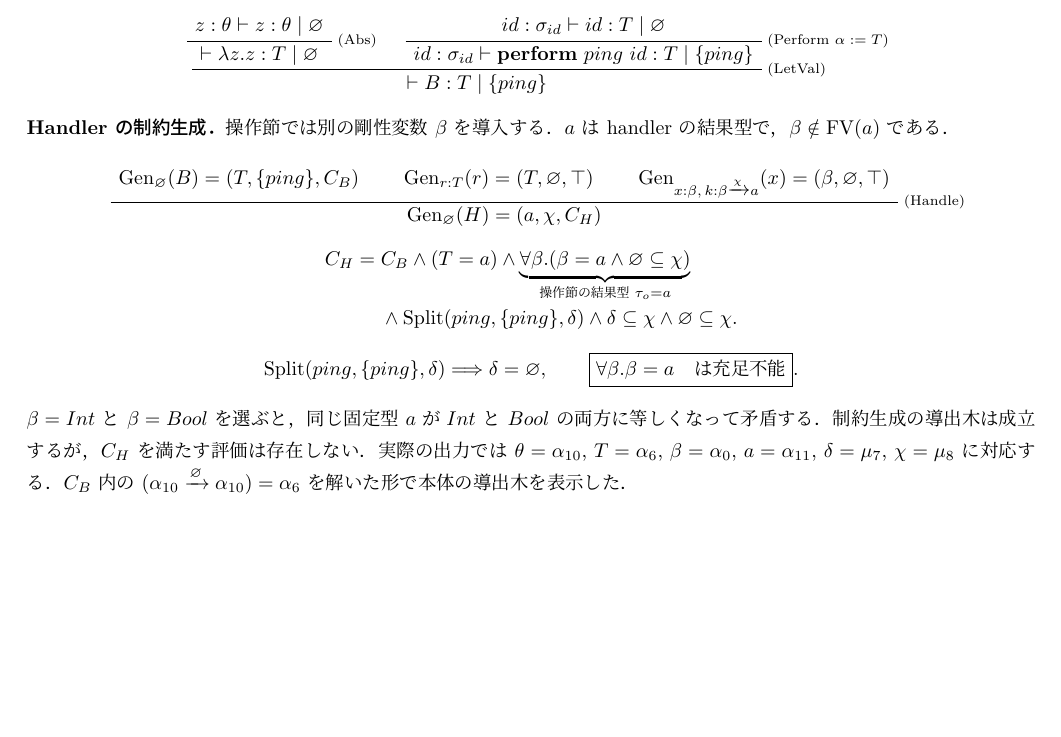
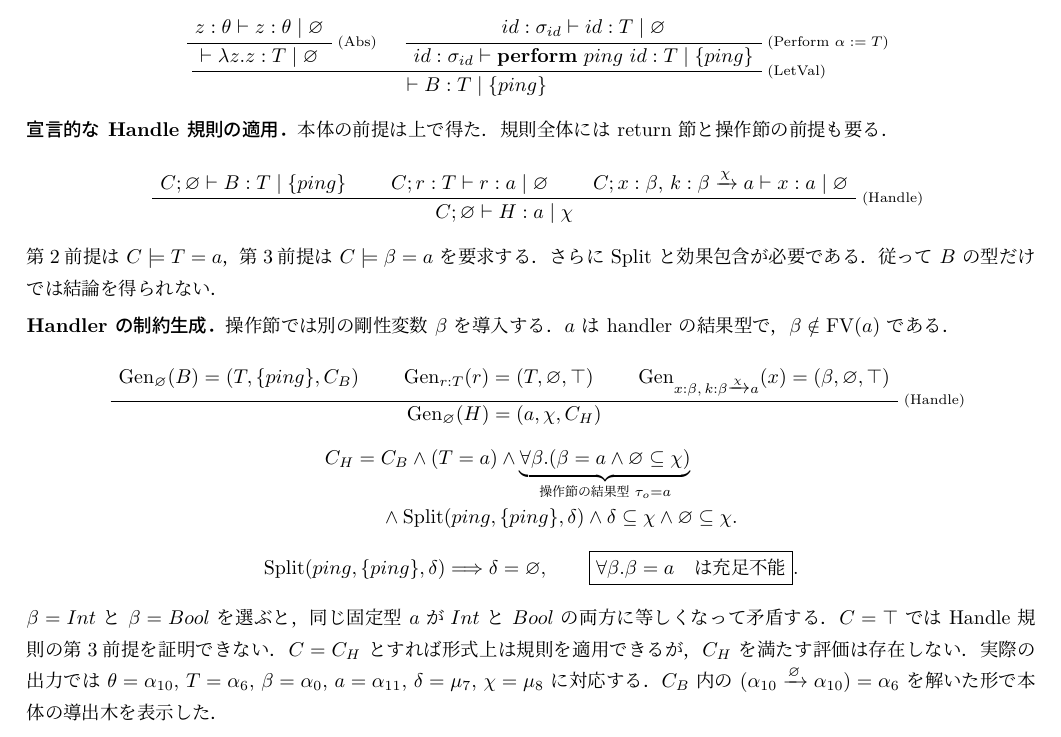
Before and after one commit to kadu-v/lean-ehmx, a LaTeX document (tex/ehmx/rules.tex): part of page 6 of 6, cut so that both start at the same text, the shorter picture padded with empty space. The pictures show the PDF file output/pdf/ehmx-formal-spec-review.pdf that the author committed with the source.

Commit message:
Show all declarative handler premises in derivation PDF

```diff
--- a/tex/ehmx/rules.tex
+++ b/tex/ehmx/rules.tex
@@ -452,6 +452,20 @@ $\mathbf{perform}$ でも操作型引数を $\alpha:=T$ とする．
 \BinaryInfC{$\vdash B:T\mid\{ping\}$}
 \end{prooftree}
 
+\noindent\textbf{宣言的な Handle 規則の適用．}
+本体の前提は上で得た．規則全体には return 節と操作節の前提も要る．
+\begin{prooftree}
+\AxiomC{$C;\varnothing\vdash B:T\mid\{ping\}$}
+\AxiomC{$C;r:T\vdash r:a\mid\varnothing$}
+\AxiomC{$C;x:\beta,\,k:\arr{\beta}{\chi}{a}
+  \vdash x:a\mid\varnothing$}
+\RightLabel{\scriptsize(Handle)}
+\TrinaryInfC{$C;\varnothing\vdash H:a\mid\chi$}
+\end{prooftree}
+第2前提は $C\models T=a$，第3前提は $C\models\beta=a$ を要求する．
+さらに Split と効果包含が必要である．
+従って $B$ の型だけでは結論を得られない．
+
 \noindent\textbf{Handler の制約生成．}
 操作節では別の剛性変数 $\beta$ を導入する．
 $a$ は handler の結果型で，$\beta\notin\operatorname{FV}(a)$ である．
@@ -479,7 +493,9 @@ C_H={}&C_B\land(T=a)
 \]
 $\beta=Int$ と $\beta=Bool$ を選ぶと，同じ固定型 $a$ が
 $Int$ と $Bool$ の両方に等しくなって矛盾する．
-制約生成の導出木は成立するが，$C_H$ を満たす評価は存在しない．
+$C=\top$ では Handle 規則の第3前提を証明できない．
+$C=C_H$ とすれば形式上は規則を適用できるが，
+$C_H$ を満たす評価は存在しない．
 実際の出力では $\theta=\alpha_{10}$, $T=\alpha_6$,
 $\beta=\alpha_0$, $a=\alpha_{11}$,
 $\delta=\mu_7$, $\chi=\mu_8$ に対応する．
```
Also changed, not shown: output/pdf/ehmx-formal-spec-review.pdf.
